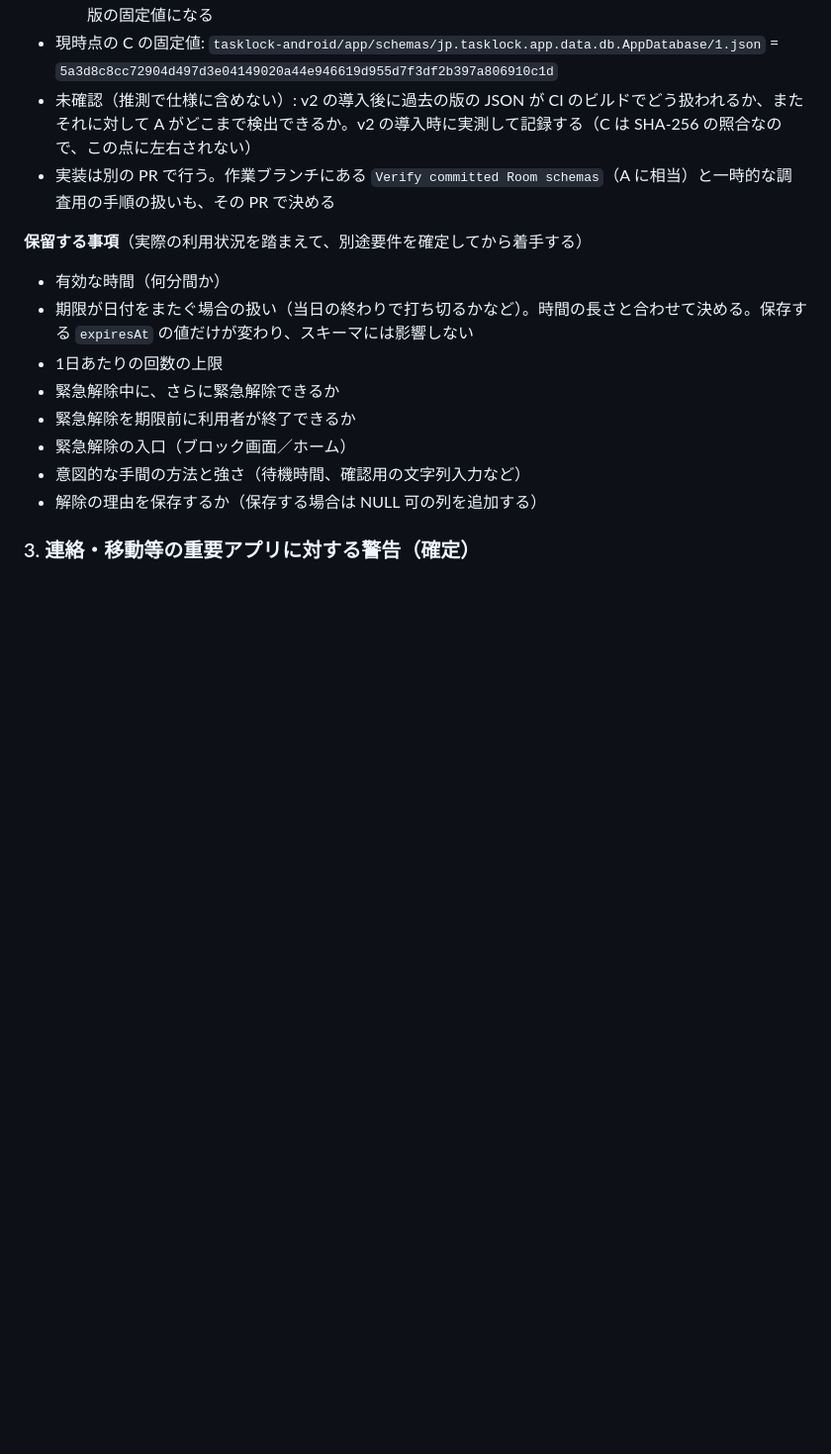
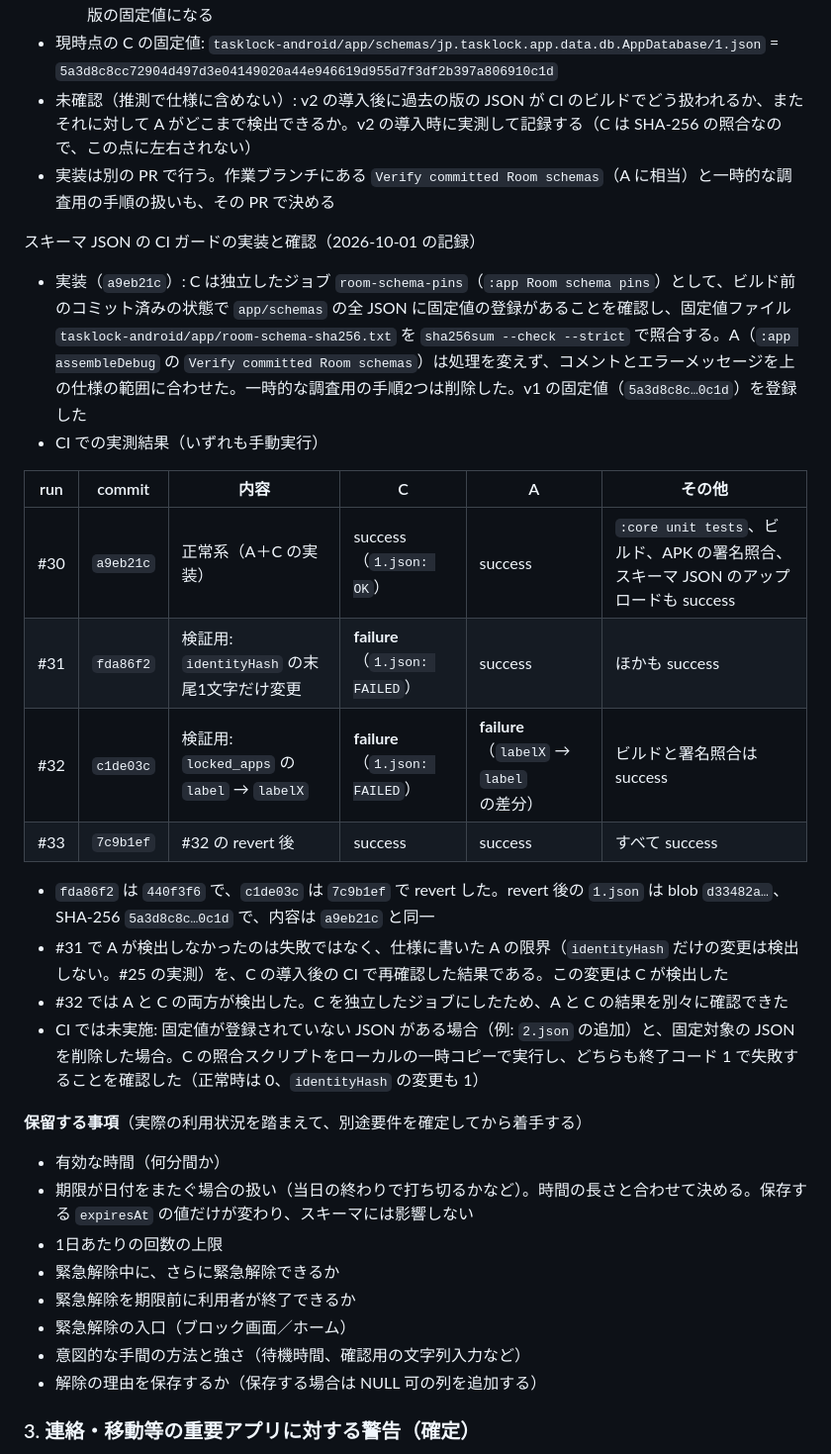
Before and after one commit to rk1010rk/fishing-marine-gis, a Markdown page: tasklock-android/docs/DESIGN.md, the part around the change. Shown at 99% size. GitHub-like rendering; blank space fills up the shorter version.

Commit message:
DESIGN: record Room schema CI guard results (runs #30-#33)
Co-Authored-By: Claude Opus 5.5 <noreply@anthropic.com>
Claude-Session: https://claude.ai/code/session_015FtcaPgwTARP4iY8n9iPfv

```diff
--- a/tasklock-android/docs/DESIGN.md
+++ b/tasklock-android/docs/DESIGN.md
@@ -411,6 +411,22 @@ Room のソースによる説明（作業中のレビューで Room のソース
 - 未確認（推測で仕様に含めない）: v2 の導入後に過去の版の JSON が CI のビルドでどう扱われるか、またそれに対して A がどこまで検出できるか。v2 の導入時に実測して記録する（C は SHA-256 の照合なので、この点に左右されない）
 - 実装は別の PR で行う。作業ブランチにある `Verify committed Room schemas`（A に相当）と一時的な調査用の手順の扱いも、その PR で決める
 
+スキーマ JSON の CI ガードの実装と確認（2026-10-01 の記録）
+- 実装（`a9eb21c`）: C は独立したジョブ `room-schema-pins`（`:app Room schema pins`）として、ビルド前のコミット済みの状態で `app/schemas` の全 JSON に固定値の登録があることを確認し、固定値ファイル `tasklock-android/app/room-schema-sha256.txt` を `sha256sum --check --strict` で照合する。A（`:app assembleDebug` の `Verify committed Room schemas`）は処理を変えず、コメントとエラーメッセージを上の仕様の範囲に合わせた。一時的な調査用の手順2つは削除した。v1 の固定値（`5a3d8c8c…0c1d`）を登録した
+- CI での実測結果（いずれも手動実行）
+
+| run | commit | 内容 | C | A | その他 |
+|---|---|---|---|---|---|
+| #30 | `a9eb21c` | 正常系（A＋C の実装） | success（`1.json: OK`） | success | `:core unit tests`、ビルド、APK の署名照合、スキーマ JSON のアップロードも success |
+| #31 | `fda86f2` | 検証用: `identityHash` の末尾1文字だけ変更 | **failure**（`1.json: FAILED`） | success | ほかも success |
+| #32 | `c1de03c` | 検証用: `locked_apps` の `label` → `labelX` | **failure**（`1.json: FAILED`） | **failure**（`labelX` → `label` の差分） | ビルドと署名照合は success |
+| #33 | `7c9b1ef` | #32 の revert 後 | success | success | すべて success |
+
+- `fda86f2` は `440f3f6` で、`c1de03c` は `7c9b1ef` で revert した。revert 後の `1.json` は blob `d33482a…`、SHA-256 `5a3d8c8c…0c1d` で、内容は `a9eb21c` と同一
+- #31 で A が検出しなかったのは失敗ではなく、仕様に書いた A の限界（`identityHash` だけの変更は検出しない。#25 の実測）を、C の導入後の CI で再確認した結果である。この変更は C が検出した
+- #32 では A と C の両方が検出した。C を独立したジョブにしたため、A と C の結果を別々に確認できた
+- CI では未実施: 固定値が登録されていない JSON がある場合（例: `2.json` の追加）と、固定対象の JSON を削除した場合。C の照合スクリプトをローカルの一時コピーで実行し、どちらも終了コード 1 で失敗することを確認した（正常時は 0、`identityHash` の変更も 1）
+
 **保留する事項**（実際の利用状況を踏まえて、別途要件を確定してから着手する）
 - 有効な時間（何分間か）
 - 期限が日付をまたぐ場合の扱い（当日の終わりで打ち切るかなど）。時間の長さと合わせて決める。保存する `expiresAt` の値だけが変わり、スキーマには影響しない
```
